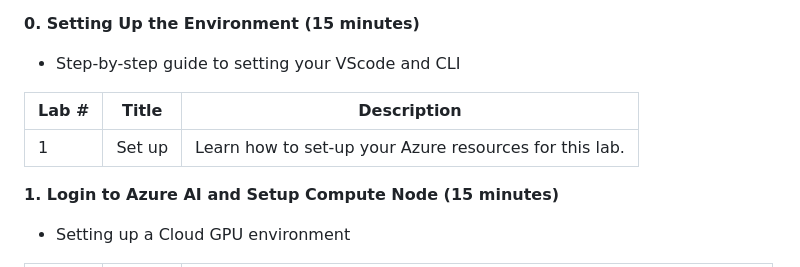
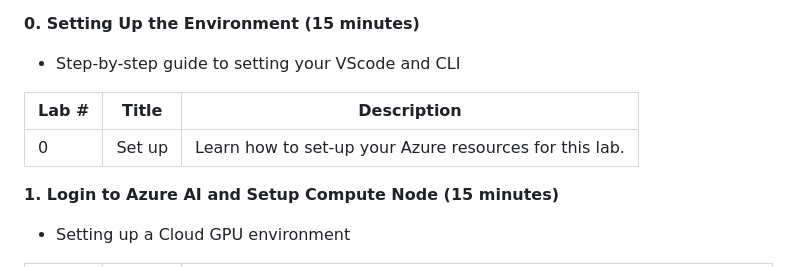
Before and after one commit to samuel100/Ignite_FineTuning_workshop, a Markdown page: README.md, the part around the change. GitHub-like rendering.

```diff
--- a/README.md
+++ b/README.md
@@ -26,7 +26,7 @@ Abstract: Join us for an exclusive workshop on fine-tuning pre-trained language
 
 | Lab # | Title | Description |
 | ----- | ------ |----------- |
-| 1 | Set up | Learn how to set-up your Azure resources for this lab. |
+| 0 | Set up | Learn how to set-up your Azure resources for this lab. |
 
 **1. Login to Azure AI and Setup Compute Node (15 minutes)**
 - Setting up a Cloud GPU environment
```
